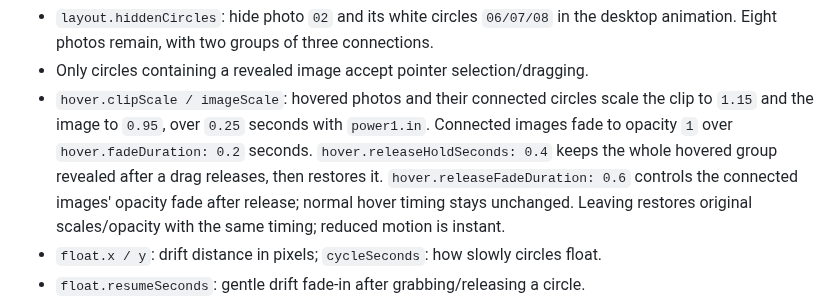
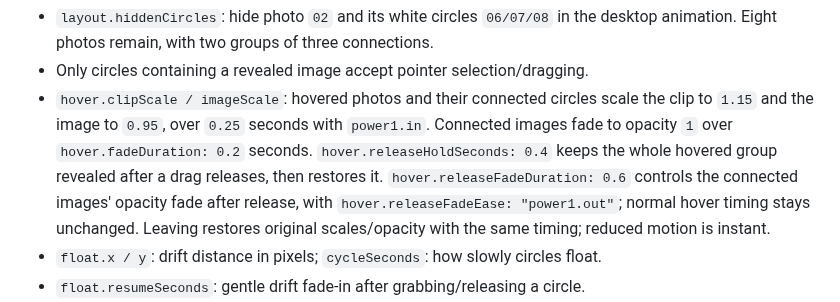
Before and after one commit to MikeRudi/mharris-webflow, a Markdown page: sites/imprint-engine/animation-controls.md, the part around the change. Drawn GitHub-style.

Commit message:
Document ease-out for the release image fade

```diff
--- a/sites/imprint-engine/animation-controls.md
+++ b/sites/imprint-engine/animation-controls.md
@@ -66,7 +66,8 @@ The `teamMotion` controls are at the top of the function:
   Connected images fade to opacity `1` over `hover.fadeDuration: 0.2` seconds.
   `hover.releaseHoldSeconds: 0.4` keeps the whole hovered group revealed after a
   drag releases, then restores it. `hover.releaseFadeDuration: 0.6` controls the
-  connected images' opacity fade after release; normal hover timing stays unchanged.
+  connected images' opacity fade after release, with `hover.releaseFadeEase: "power1.out"`;
+  normal hover timing stays unchanged.
   Leaving restores original scales/opacity with the same timing; reduced motion is instant.
 - `float.x / y`: drift distance in pixels; `cycleSeconds`: how slowly circles float.
 - `float.resumeSeconds`: gentle drift fade-in after grabbing/releasing a circle.
```
Also changed, not shown: sites/imprint-engine/webflow-notes.md (+1 -1 lines).
